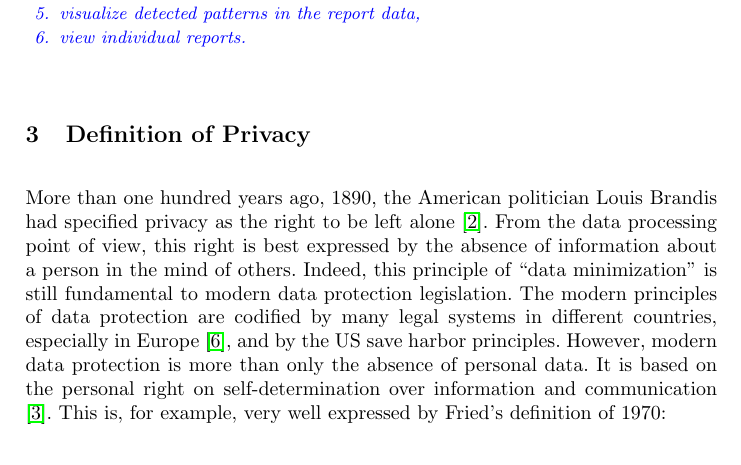
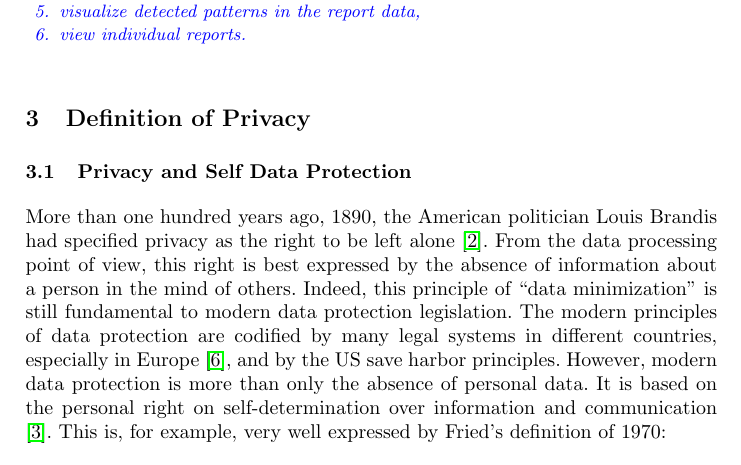
Before and after one commit to HeinrichHartmann/PrivacyAnalysisPaper, a LaTeX paper (paper.tex): part of page 4 of 16, cut so that both start at the same text. Compiled offline with pdfLaTeX.

Commit message:
futher changings in section 2

```diff
--- a/paper.tex
+++ b/paper.tex
@@ -240,6 +240,8 @@ In the Live+Gov Project the reporting tools allows, in particular the following
 \section{Definition of Privacy}
 \label{sec:privacydef}
 
+
+\subsection{Privacy and Self Data Protection}
 More than one hundred years ago, 1890, the American politician Louis Brandis had specified privacy as the right to be left alone \cite{WarrenBrandeis:RightToPrivacy}. From the data processing point of view, this right is best expressed by the absence of information about a person in the mind of others. Indeed, this principle of “data minimization” is still fundamental to modern data protection legislation. The modern principles of data protection are codified by many legal systems in different countries, especially in Europe \cite{EU-directive2}, and by the US save harbor principles. However, modern data protection is more than only the absence of personal data. It is based on the personal right on self-determination over information and communication \cite{BVerfG:census}. This is, for example, very well expressed by Fried’s definition of 1970:
 \begin{quote}
 	Privacy is not simply an absence of information about us in the minds of others; rather it is the control we have over information about ourselves. \cite{CFried:Privacy}
```
Also changed, not shown: paper.pdf.
